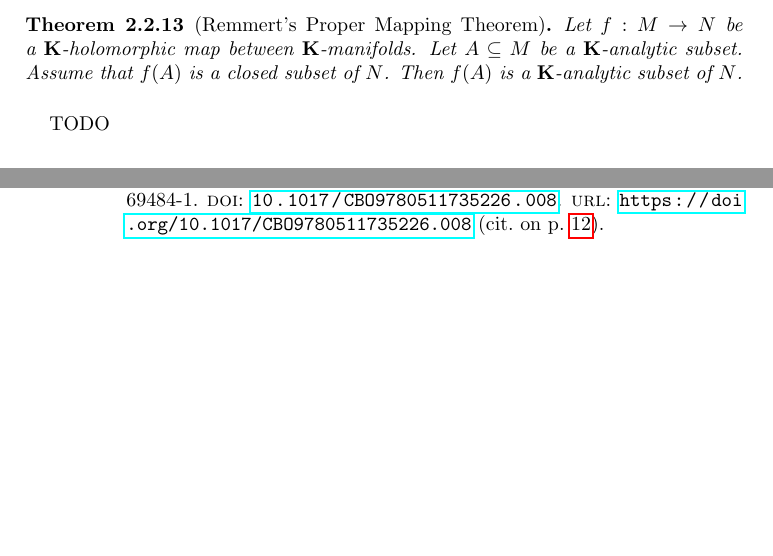
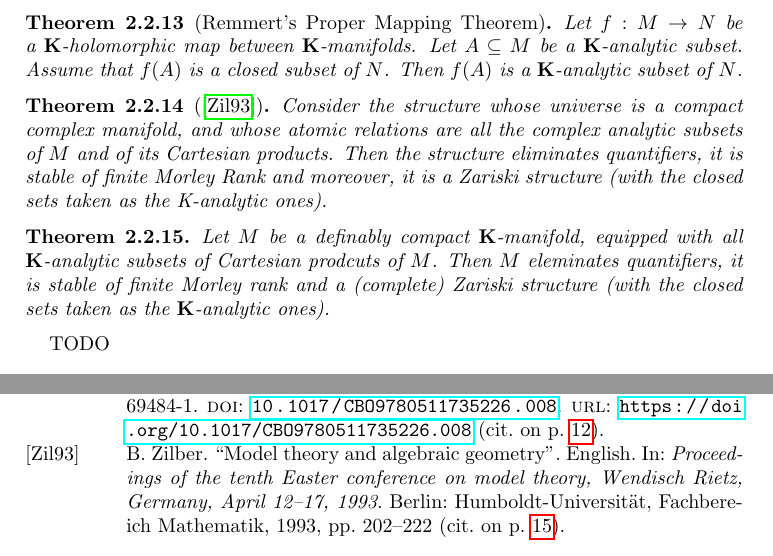
Before and after one commit to Tang-Zhichao/o-minimality, a LaTeX paper (o-minimal-notes.tex): two parts of pages 15 and 21 of 21, joined at a grey line, cut so that both start at the same text, the shorter picture padded with empty space. Compiled offline with pdfLaTeX.

Commit message:
trim space

```diff
--- a/o-minimal-notes.tex
+++ b/o-minimal-notes.tex
@@ -1443,6 +1443,23 @@ Moreover, in (iii) the open sets and $\mathbf{K}$-holomorphic functions which ca
   Let $A \subseteq M$ be a $\mathbf{K}$-analytic subset.
   Assume that $f(A)$ is a closed subset of $N$.
   Then $f(A)$ is a $\mathbf{K}$-analytic subset of $N$.
+\end{theorem}
+
+\begin{theorem}[{\cite{zbMATH00554994}}]
+  Consider the structure whose universe is a compact complex manifold,
+  and whose atomic relations are all the complex analytic subsets of $M$ and of its Cartesian products.
+  Then the structure eliminates quantifiers,
+  it is stable of finite Morley Rank and moreover,
+  it is a Zariski structure
+  (with the closed sets taken as the K-analytic ones).
+\end{theorem}
+
+\begin{theorem}
+  Let $M$ be a definably compact $\mathbf{K}$-manifold,
+  equipped with all $\mathbf{K}$-analytic subsets of Cartesian prodcuts of $M$.
+  Then $M$ eleminates quantifiers,
+  it is stable of finite Morley rank and a (complete) Zariski structure
+  (with the closed sets taken as the $\mathbf{K}$-analytic ones).
 \end{theorem}
 
 TODO
```
Also changed, not shown: o-minimal.bib (+13 -0 lines), o-minimal-notes.tex (2 more changed lines).
